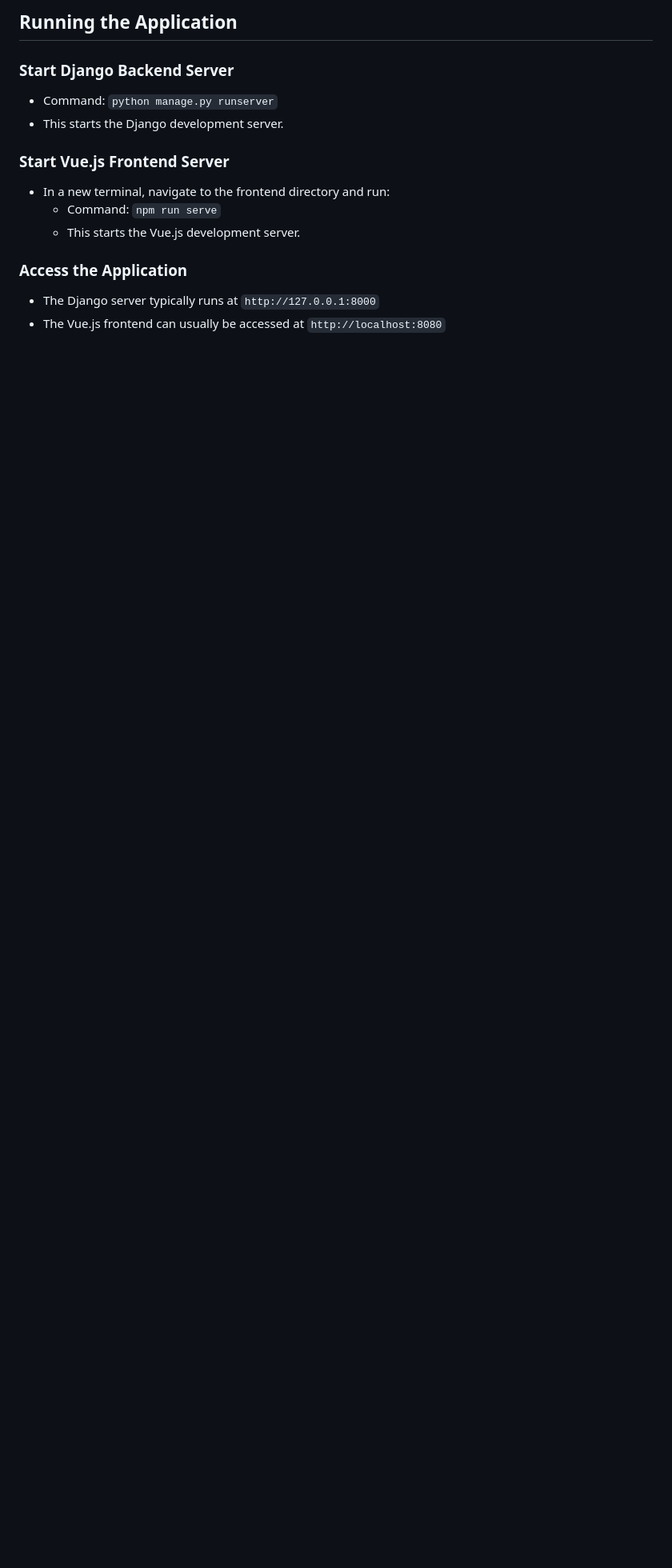
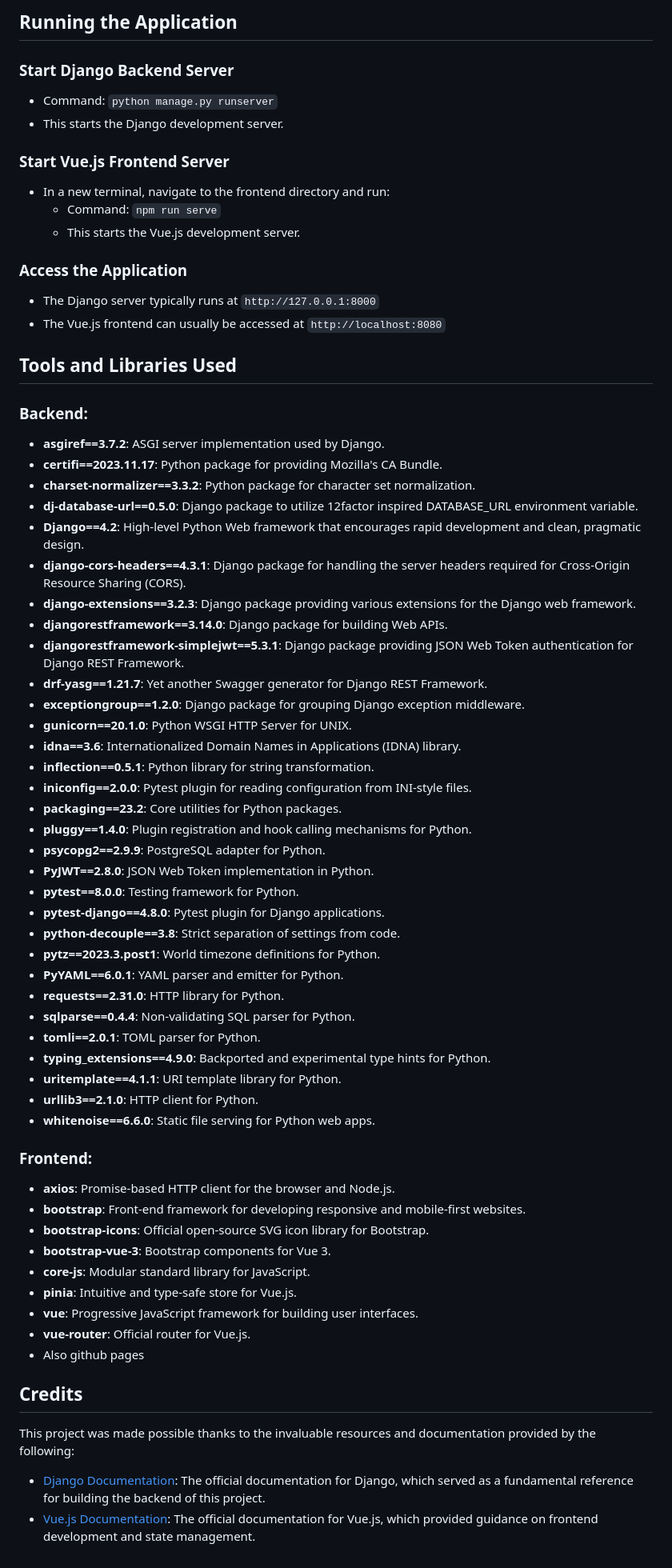
Before and after one commit to DaSHdotHub/PlanRoute, a Markdown page: README.md, the part around the change. Shown at 80% size. Drawn GitHub-style; blank space fills up the shorter version.

```diff
--- a/README.md
+++ b/README.md
@@ -248,3 +248,56 @@ npm is a package manager for JavaScript, and is necessary for managing and insta
 ### Access the Application
 - The Django server typically runs at `http://127.0.0.1:8000`
 - The Vue.js frontend can usually be accessed at `http://localhost:8080`
+
+## Tools and Libraries Used
+
+### Backend:
+- **asgiref==3.7.2**: ASGI server implementation used by Django.
+- **certifi==2023.11.17**: Python package for providing Mozilla's CA Bundle.
+- **charset-normalizer==3.3.2**: Python package for character set normalization.
+- **dj-database-url==0.5.0**: Django package to utilize 12factor inspired DATABASE_URL environment variable.
+- **Django==4.2**: High-level Python Web framework that encourages rapid development and clean, pragmatic design.
+- **django-cors-headers==4.3.1**: Django package for handling the server headers required for Cross-Origin Resource Sharing (CORS).
+- **django-extensions==3.2.3**: Django package providing various extensions for the Django web framework.
+- **djangorestframework==3.14.0**: Django package for building Web APIs.
+- **djangorestframework-simplejwt==5.3.1**: Django package providing JSON Web Token authentication for Django REST Framework.
+- **drf-yasg==1.21.7**: Yet another Swagger generator for Django REST Framework.
+- **exceptiongroup==1.2.0**: Django package for grouping Django exception middleware.
+- **gunicorn==20.1.0**: Python WSGI HTTP Server for UNIX.
+- **idna==3.6**: Internationalized Domain Names in Applications (IDNA) library.
+- **inflection==0.5.1**: Python library for string transformation.
+- **iniconfig==2.0.0**: Pytest plugin for reading configuration from INI-style files.
+- **packaging==23.2**: Core utilities for Python packages.
+- **pluggy==1.4.0**: Plugin registration and hook calling mechanisms for Python.
+- **psycopg2==2.9.9**: PostgreSQL adapter for Python.
+- **PyJWT==2.8.0**: JSON Web Token implementation in Python.
+- **pytest==8.0.0**: Testing framework for Python.
+- **pytest-django==4.8.0**: Pytest plugin for Django applications.
+- **python-decouple==3.8**: Strict separation of settings from code.
+- **pytz==2023.3.post1**: World timezone definitions for Python.
+- **PyYAML==6.0.1**: YAML parser and emitter for Python.
+- **requests==2.31.0**: HTTP library for Python.
+- **sqlparse==0.4.4**: Non-validating SQL parser for Python.
+- **tomli==2.0.1**: TOML parser for Python.
+- **typing_extensions==4.9.0**: Backported and experimental type hints for Python.
+- **uritemplate==4.1.1**: URI template library for Python.
+- **urllib3==2.1.0**: HTTP client for Python.
+- **whitenoise==6.6.0**: Static file serving for Python web apps.
+
+### Frontend:
+- **axios**: Promise-based HTTP client for the browser and Node.js.
+- **bootstrap**: Front-end framework for developing responsive and mobile-first websites.
+- **bootstrap-icons**: Official open-source SVG icon library for Bootstrap.
+- **bootstrap-vue-3**: Bootstrap components for Vue 3.
+- **core-js**: Modular standard library for JavaScript.
+- **pinia**: Intuitive and type-safe store for Vue.js.
+- **vue**: Progressive JavaScript framework for building user interfaces.
+- **vue-router**: Official router for Vue.js.
+- Also github pages
+
+## Credits
+
+This project was made possible thanks to the invaluable resources and documentation provided by the following:
+
+- [Django Documentation](https://docs.djangoproject.com/en/stable/): The official documentation for Django, which served as a fundamental reference for building the backend of this project.
+- [Vue.js Documentation](https://v3.vuejs.org/guide/introduction.html): The official documentation for Vue.js, which provided guidance on frontend development and state management.
```
